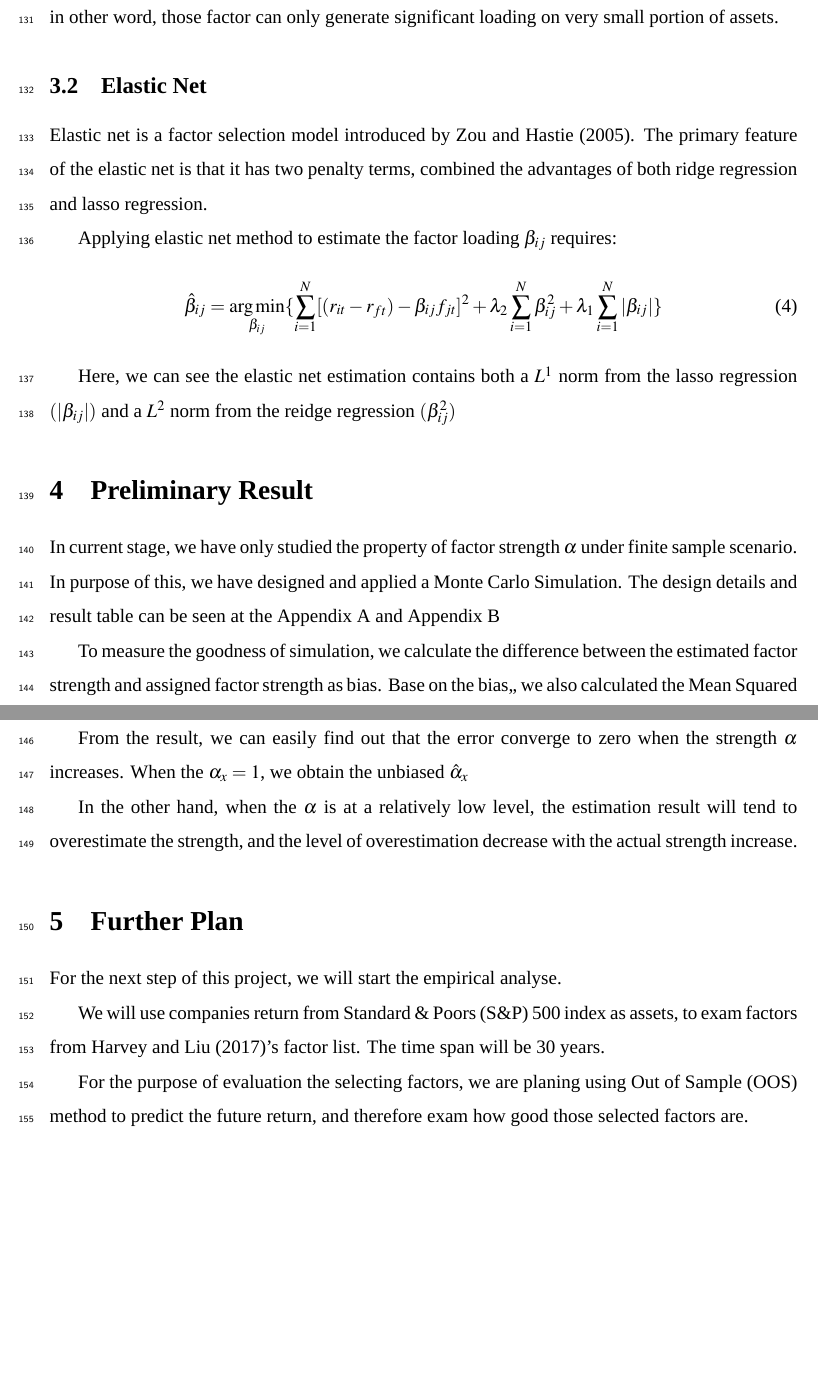
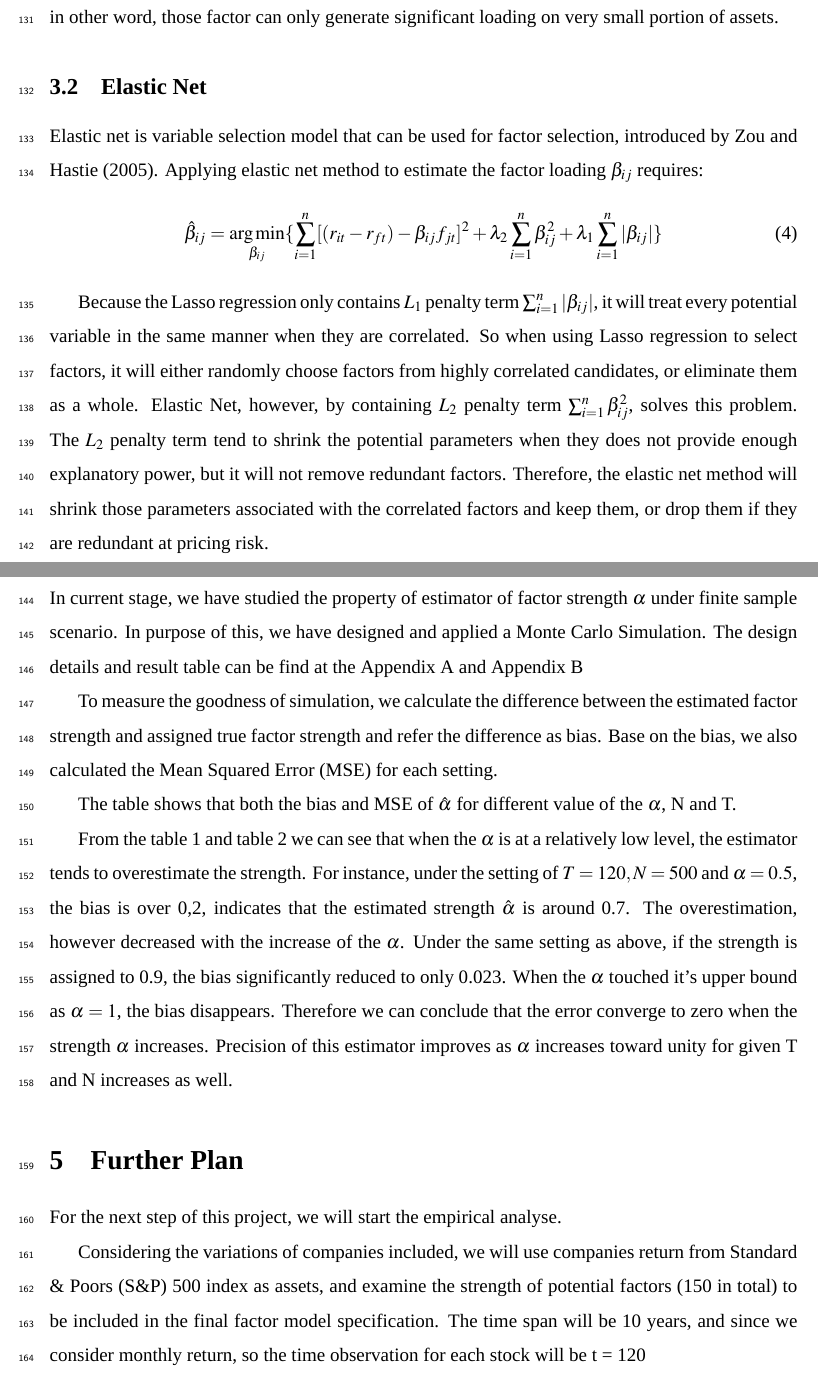
Before and after one commit to OlivenJ/Honours_Research, a LaTeX document (Research Proposal/Research Plan.tex): two parts of pages 7 and 8 of 15, joined at a grey line, cut so that both start at the same text, the shorter picture padded with empty space. Compiled offline with XeLaTeX; a missing font is replaced by an installed copy or a similar font.

Commit message:
reviewing

```diff
--- a/Research Proposal/Research Plan.tex
+++ b/Research Proposal/Research Plan.tex
@@ -181,41 +181,43 @@ Therefore, we can use the factor strength to exclude those factor has only very
 
 \subsection{Elastic Net}
 
-Elastic net  is a factor selection model introduced by \citeA{Zou2005}.
-The primary feature of the elastic net is that it has two penalty terms, combined the advantages of both ridge regression and lasso regression.
-
-Applying elastic net method to estimate the factor loading $\beta_{ij}$ requires:
-	\[   \hat{\beta}_{ij}  = \argmin_{\beta_{ij}}\{\sum_{i = 1}^{N}[(r_{it} - r_{ft}) - \beta_{ij }f_{jt}]^2 + \lambda_2\sum_{i = 1}^{N}\beta_{ij}^2  + \lambda_1\sum_{i = 1}^{N}|\beta_{ij}|  \label{ENcriterion} \tag{4}   \}    \]
-
-Here, we can see the elastic net estimation contains both a $L^1$ norm from the lasso regression $(|\beta_{ij}|)$ and a $L^2$ norm from the reidge regression $(\beta_{ij}^2)$
+Elastic net  is variable selection model that can be used for factor selection, introduced by \citeA{Zou2005}. Applying elastic net method to estimate the factor loading $\beta_{ij}$ requires:
+	\[   \hat{\beta}_{ij}  = \argmin_{\beta_{ij}}\{\sum_{i = 1}^{n}[(r_{it} - r_{ft}) - \beta_{ij }f_{jt}]^2 + \lambda_2\sum_{i = 1}^{n}\beta_{ij}^2  + \lambda_1\sum_{i = 1}^{n}|\beta_{ij}|  \label{ENcriterion} \tag{4}   \}    \]
 
 
 
-
-
+Because the Lasso regression only contains $L_1$ penalty term $\sum_{i = 1}^{n} |\beta_{ij}|$, it will treat every potential variable in the same manner when they are correlated.
+So when using Lasso regression to select factors, it will either randomly choose factors from highly correlated candidates, or eliminate them as a whole.
+Elastic Net, however, by containing $L_2$ penalty term $\sum_{i=1}^{n}\beta_{ij}^2$, solves this problem.
+The $L_2$ penalty term tend to shrink the potential parameters when they does not provide enough explanatory power, but it will not remove redundant factors.
+Therefore, the elastic net method will shrink those parameters associated with the correlated factors and keep them, or drop them if they are redundant at pricing risk.
 
 
 
 \section{Preliminary Result}
-In current stage, we have only studied the property of factor strength $\alpha$ under finite sample scenario.
+In current stage, we have studied the property of estimator of factor strength $\alpha$ under finite sample scenario.
 In purpose of this, we have designed and applied a Monte Carlo Simulation.
-The design details and result table can be seen at the Appendix \ref{MC} and Appendix \ref{simulationtable}
+The design details and result table can be find at the Appendix \ref{MC} and Appendix \ref{simulationtable}
 
-To measure the goodness of simulation, we calculate the difference between the estimated factor strength and assigned factor strength as bias.
-Base on the bias,, we also calculated the Mean Squared Error (MSE) for each setting.
+To measure the goodness of simulation, we calculate the difference between the estimated factor strength and assigned true factor strength and refer the difference as bias.
+Base on the bias, we also calculated the Mean Squared Error (MSE) for each setting.
 
-From the result, we can easily find out that the error converge to zero when the strength $\alpha$ increases.
-When the $\alpha _x= 1$, we obtain the unbiased $\hat{\alpha}_{x}$
+The table shows that both the bias and MSE of $\hat{\alpha}$ for different value of the $\alpha$, N and T.
 
-In the other hand, when the $\alpha$ is at a relatively low level, the estimation result will tend to overestimate the strength, and the level of overestimation decrease with the actual strength increase.
+From the table \ref{simutable1} and table \ref{simutable2} we can see that when the $\alpha$ is at a relatively low level, the estimator  tends to overestimate the strength.
+For instance, under the  setting of $T = 120, N = 500$ and $\alpha = 0.5$, the bias is over 0,2, indicates that the estimated strength $\hat{\alpha}$ is around 0.7.
+The overestimation, however decreased with the increase of the $\alpha$.
+Under the same setting as above, if the strength is assigned to 0.9, the bias significantly reduced to only 0.023.
+When the $\alpha$ touched it's upper bound as $\alpha = 1$, the bias disappears.
+Therefore we can conclude that the error converge to zero when the strength $\alpha$ increases.
+Precision of this estimator improves as $\alpha$ increases toward unity for given T and N increases as well.
 
 			\section{Further Plan}
 For the next step of this project, we will start the empirical analyse.
 
-We will use companies return from Standard \& Poors (S\&P) 500 index as assets, to exam factors from \citeA{Harvey2017}'s factor list.
-The time span will be 30 years.
+Considering the variations of companies included, we will use companies return from Standard \& Poors (S\&P) 500 index as assets, and examine the strength of potential factors (150 in total) to be included in the final factor model specification.
+The time span will be 10 years, and since we consider monthly return, so the time observation for each stock will be t = 120
 
-For the purpose of evaluation the selecting factors, we are planing using Out of Sample (OOS) method to predict the future return, and therefore exam how good those selected factors are.
 
 
 \newpage
```
Also changed, not shown: Research Proposal/Appendix.tex (+2 -2 lines), Research Proposal/Research Plan.pdf, 4 other files.
